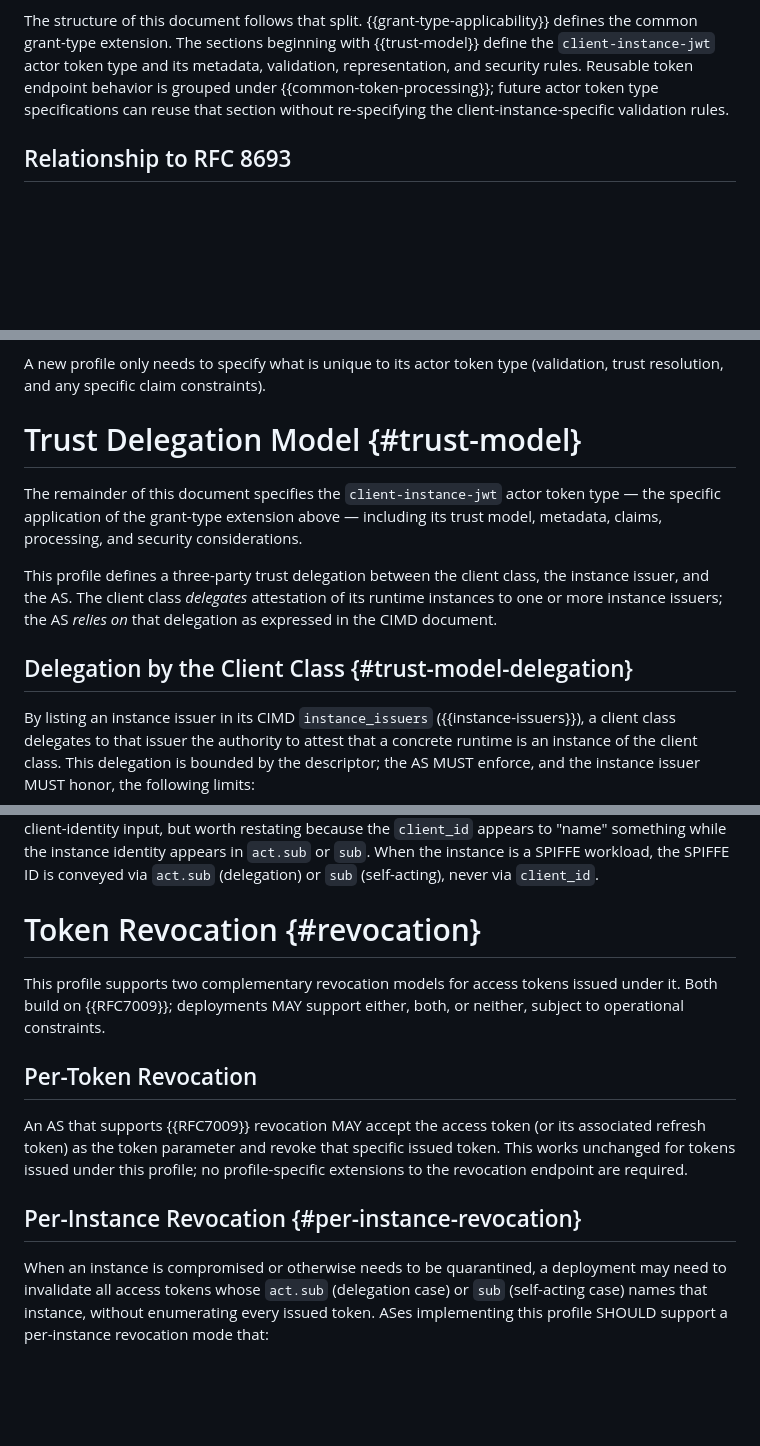
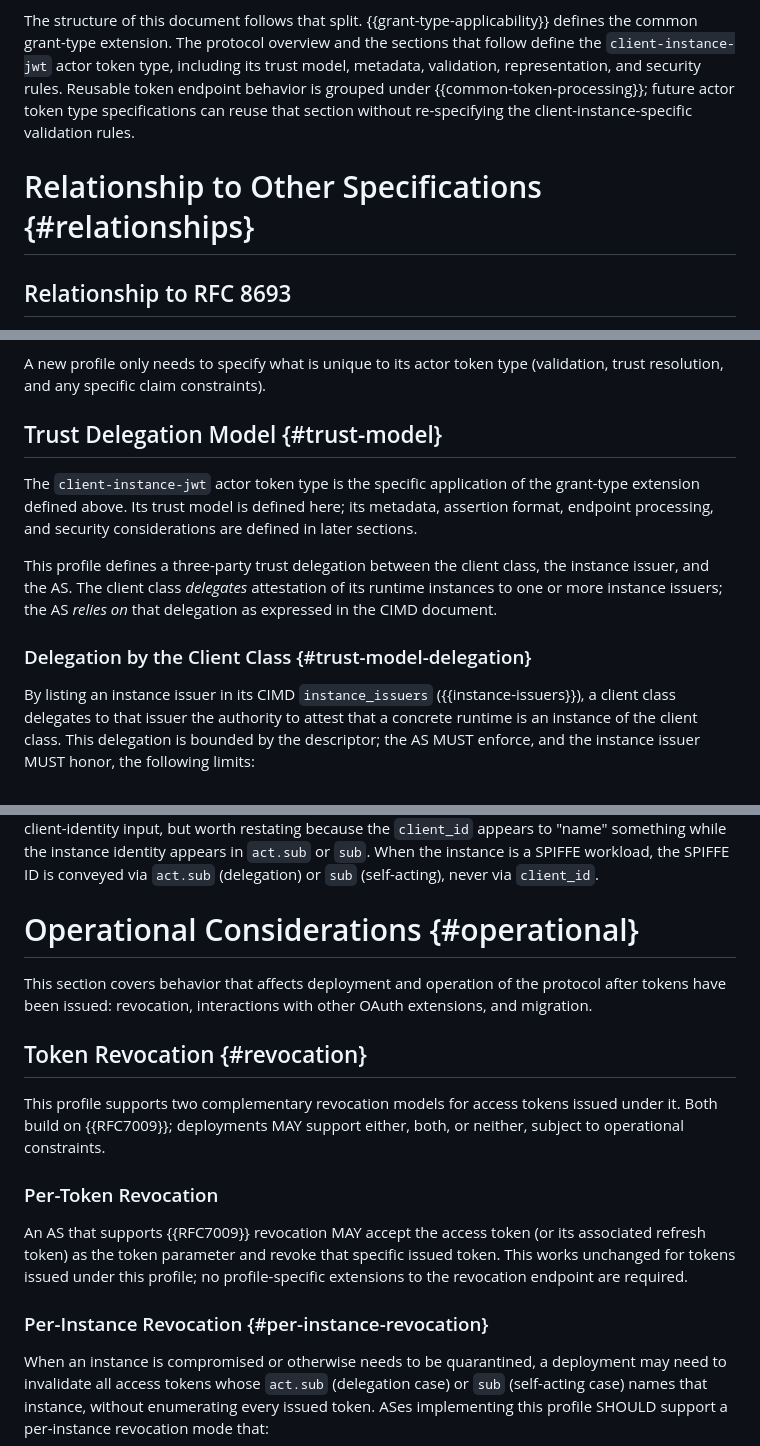
Before and after one commit to mcguinness/draft-mcguinness-oauth-client-instance-actor-assertion, a Markdown page: draft-mcguinness-oauth-client-instance-actor-assertion.md, 3 parts joined by grey strips. GitHub-like rendering; blank space fills up the shorter version.

```diff
--- a/draft-mcguinness-oauth-client-instance-actor-assertion.md
+++ b/draft-mcguinness-oauth-client-instance-actor-assertion.md
@@ -165,12 +165,14 @@ What this document does *not* do:
 
 The structure of this document follows that split.
 {{grant-type-applicability}} defines the common grant-type extension.
-The sections beginning with {{trust-model}} define the
-`client-instance-jwt` actor token type and its metadata, validation,
-representation, and security rules. Reusable token endpoint behavior is
-grouped under {{common-token-processing}}; future actor token type
-specifications can reuse that section without re-specifying the
-client-instance-specific validation rules.
+The protocol overview and the sections that follow define the
+`client-instance-jwt` actor token type, including its trust model,
+metadata, validation, representation, and security rules. Reusable
+token endpoint behavior is grouped under {{common-token-processing}};
+future actor token type specifications can reuse that section without
+re-specifying the client-instance-specific validation rules.
+
+# Relationship to Other Specifications {#relationships}
 
 ## Relationship to RFC 8693
 
@@ -524,12 +532,12 @@ A new profile only needs to specify what is unique to its actor
 token type (validation, trust resolution, and any specific claim
 constraints).
 
-# Trust Delegation Model {#trust-model}
-
-The remainder of this document specifies the
-`client-instance-jwt` actor token type — the specific application
-of the grant-type extension above — including its trust model,
-metadata, claims, processing, and security considerations.
+## Trust Delegation Model {#trust-model}
+
+The `client-instance-jwt` actor token type is the specific application
+of the grant-type extension defined above. Its trust model is defined
+here; its metadata, assertion format, endpoint processing, and security
+considerations are defined in later sections.
 
 This profile defines a three-party trust delegation between the
 client class, the instance issuer, and the AS. The client class
@@ -537,7 +545,7 @@ client class, the instance issuer, and the AS. The client class
 instance issuers; the AS *relies on* that delegation as expressed in
 the CIMD document.
 
-## Delegation by the Client Class {#trust-model-delegation}
+### Delegation by the Client Class {#trust-model-delegation}
 
 By listing an instance issuer in its CIMD `instance_issuers`
 ({{instance-issuers}}), a client class delegates to that issuer the
@@ -1847,13 +1861,19 @@ something while the instance identity appears in `act.sub` or `sub`.
 When the instance is a SPIFFE workload, the SPIFFE ID is conveyed
 via `act.sub` (delegation) or `sub` (self-acting), never via `client_id`.
 
-# Token Revocation {#revocation}
+# Operational Considerations {#operational}
+
+This section covers behavior that affects deployment and operation of
+the protocol after tokens have been issued: revocation, interactions
+with other OAuth extensions, and migration.
+
+## Token Revocation {#revocation}
 
 This profile supports two complementary revocation models for access
 tokens issued under it. Both build on {{RFC7009}}; deployments MAY
 support either, both, or neither, subject to operational constraints.
 
-## Per-Token Revocation
+### Per-Token Revocation
 
 An AS that supports {{RFC7009}} revocation MAY accept the access
 token (or its associated refresh token) as the token parameter and
@@ -1861,7 +1881,7 @@ revoke that specific issued token. This works unchanged for tokens
 issued under this profile; no profile-specific extensions to the
 revocation endpoint are required.
 
-## Per-Instance Revocation {#per-instance-revocation}
+### Per-Instance Revocation {#per-instance-revocation}
 
 When an instance is compromised or otherwise needs to be quarantined,
 a deployment may need to invalidate all access tokens whose
```
Also changed, not shown: other parts of draft-mcguinness-oauth-client-instance-actor-assertion.md (+38 -26 lines).
